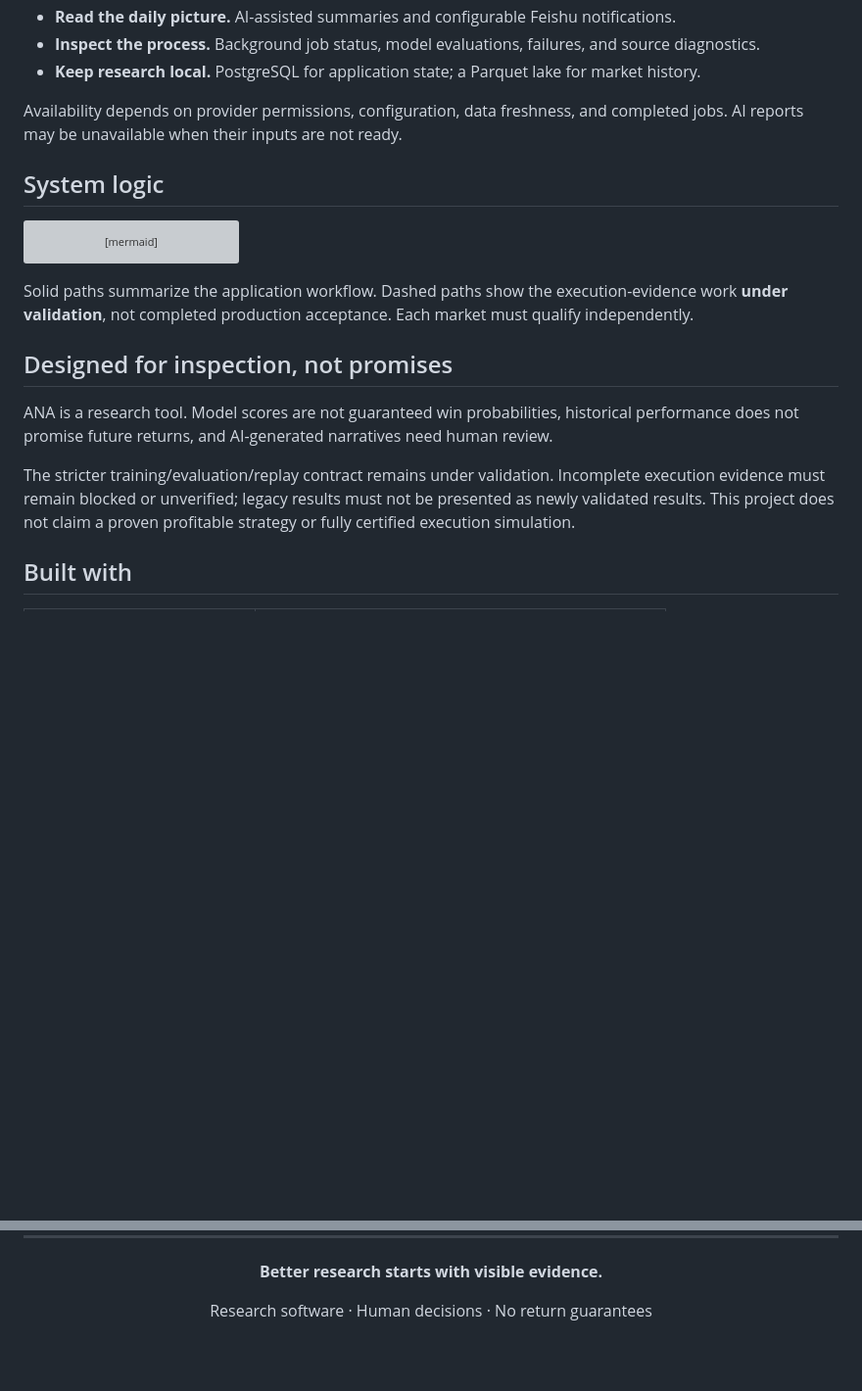
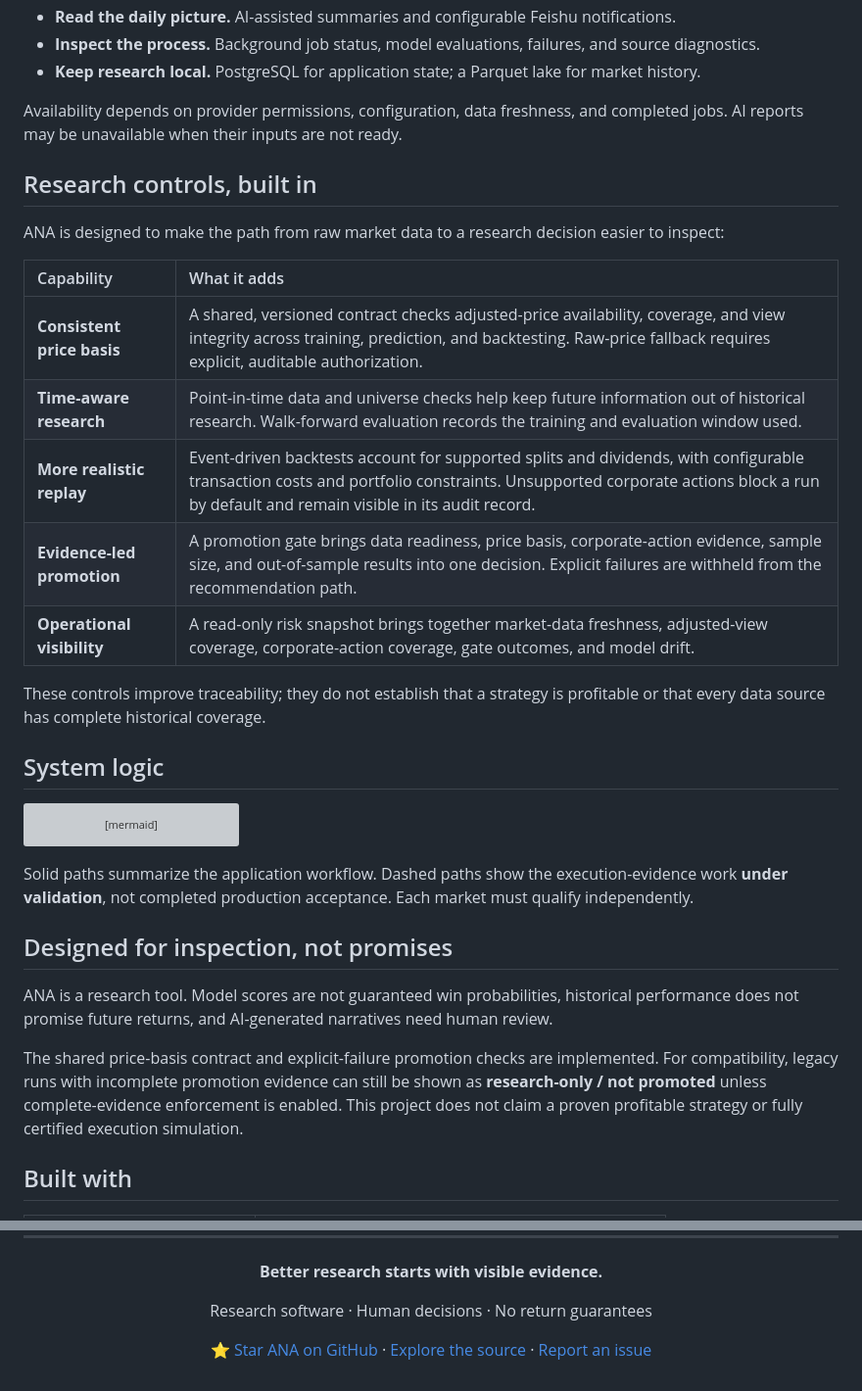
Before and after one commit to free2way/ana-stock, a Markdown page: README.md, 2 parts joined by grey strips. Shown at 98% size. Drawn GitHub-style; blank space fills up the shorter version; grey boxes are pictures that could not be loaded.

Commit message:
docs: promote ANA research workflow and add star links

```diff
--- a/README.md
+++ b/README.md
@@ -44,6 +45,20 @@ Built for deliberate post-close analysis—not high-frequency execution or autom
 - **Keep research local.** PostgreSQL for application state; a Parquet lake for market history.
 
 Availability depends on provider permissions, configuration, data freshness, and completed jobs. AI reports may be unavailable when their inputs are not ready.
+
+## Research controls, built in
+
+ANA is designed to make the path from raw market data to a research decision easier to inspect:
+
+| Capability | What it adds |
+| :--- | :--- |
+| **Consistent price basis** | A shared, versioned contract checks adjusted-price availability, coverage, and view integrity across training, prediction, and backtesting. Raw-price fallback requires explicit, auditable authorization. |
+| **Time-aware research** | Point-in-time data and universe checks help keep future information out of historical research. Walk-forward evaluation records the training and evaluation window used. |
+| **More realistic replay** | Event-driven backtests account for supported splits and dividends, with configurable transaction costs and portfolio constraints. Unsupported corporate actions block a run by default and remain visible in its audit record. |
+| **Evidence-led promotion** | A promotion gate brings data readiness, price basis, corporate-action evidence, sample size, and out-of-sample results into one decision. Explicit failures are withheld from the recommendation path. |
+| **Operational visibility** | A read-only risk snapshot brings together market-data freshness, adjusted-view coverage, corporate-action coverage, gate outcomes, and model drift. |
+
+These controls improve traceability; they do not establish that a strategy is profitable or that every data source has complete historical coverage.
 
 ## System logic
 
@@ -83,7 +98,7 @@ Solid paths summarize the application workflow. Dashed paths show the execution-
 
 ANA is a research tool. Model scores are not guaranteed win probabilities, historical performance does not promise future returns, and AI-generated narratives need human review.
 
-The stricter training/evaluation/replay contract remains under validation. Incomplete execution evidence must remain blocked or unverified; legacy results must not be presented as newly validated results. This project does not claim a proven profitable strategy or fully certified execution simulation.
+The shared price-basis contract and explicit-failure promotion checks are implemented. For compatibility, legacy runs with incomplete promotion evidence can still be shown as **research-only / not promoted** unless complete-evidence enforcement is enabled. This project does not claim a proven profitable strategy or fully certified execution simulation.
 
 ## Built with
 
@@ -111,4 +126,6 @@ This repository includes source, tests, dependency manifests, and generic runtim
 
 Research software · Human decisions · No return guarantees
 
+[⭐ Star ANA on GitHub](https://github.com/free2way/ana-stock) · [Explore the source](https://github.com/free2way/ana-stock/tree/main) · [Report an issue](https://github.com/free2way/ana-stock/issues)
+
 </div>
```
Also changed, not shown: other parts of README.md (+1 -0 lines), README.zh-CN.md (+18 -1 lines).
